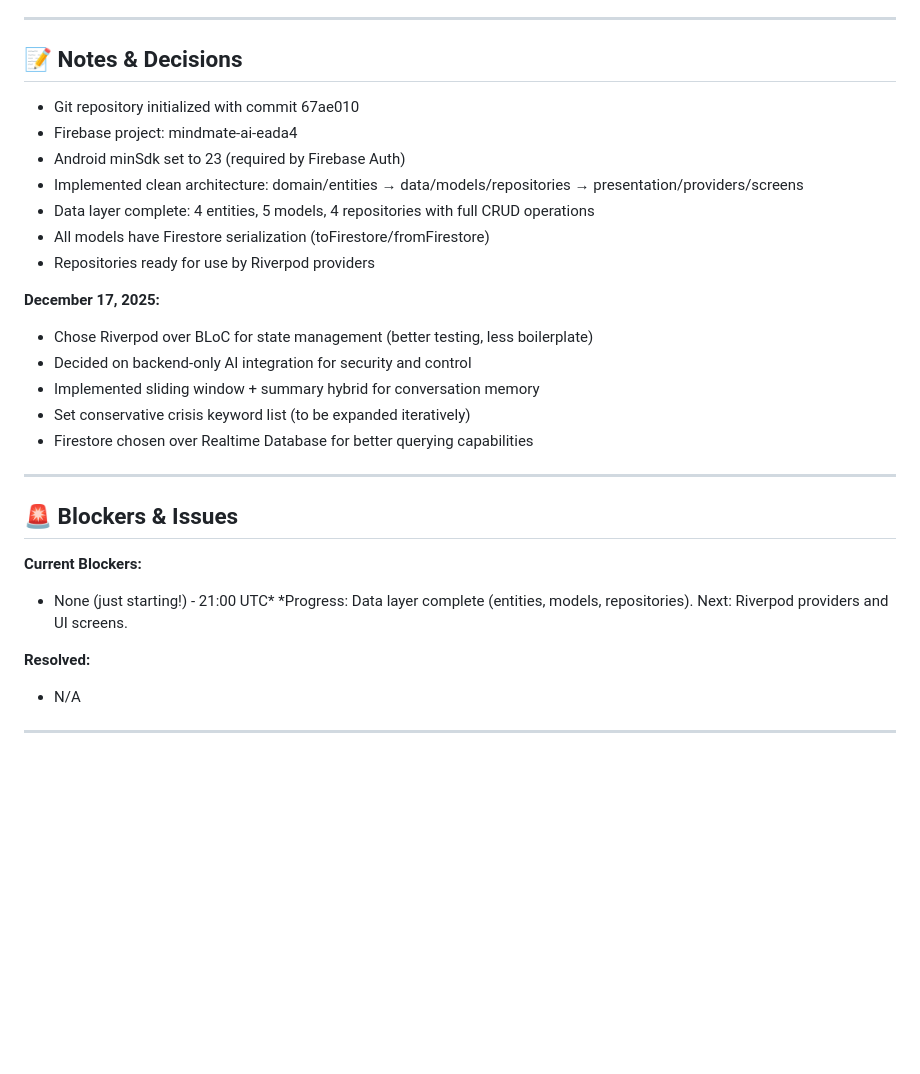
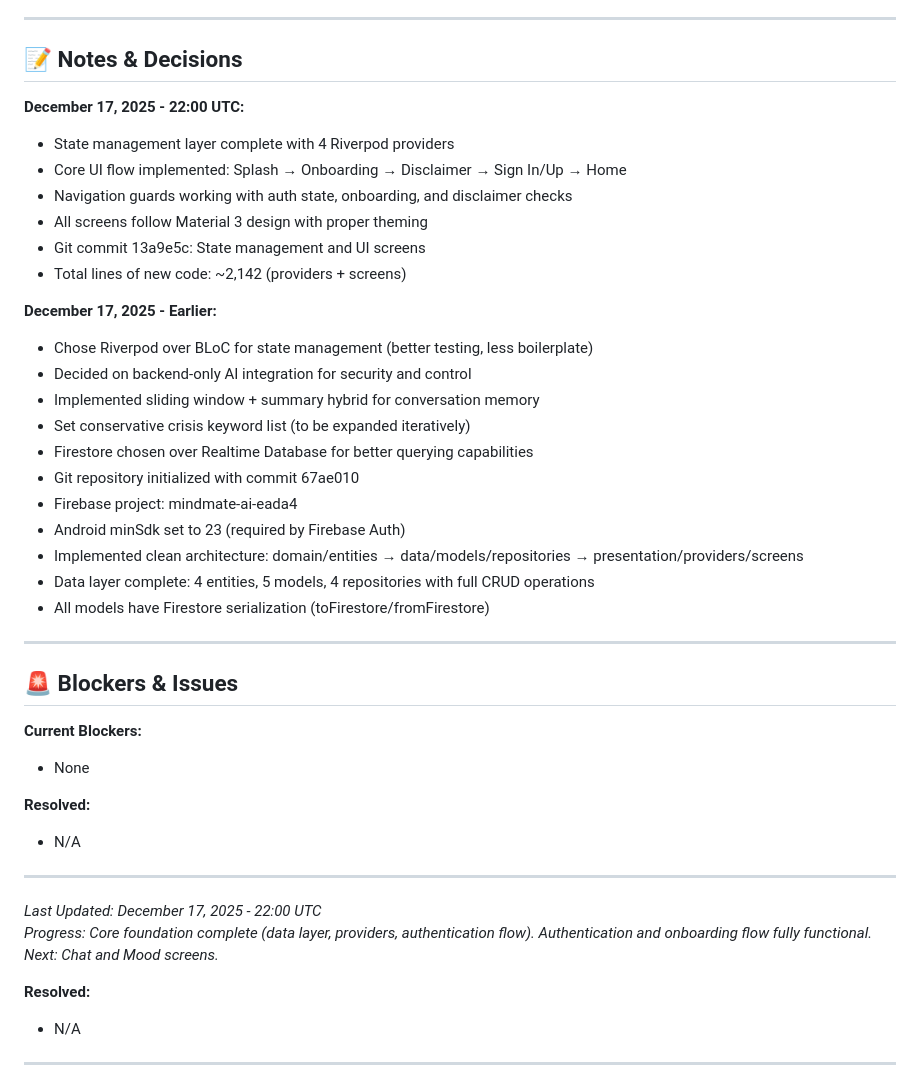
Before and after one commit to CODEwithZAKI2/MindMate-AI, a Markdown page: docs/planning/tasks.md, the part around the change printed below. Rendered like a GitHub page; blank space fills up the shorter version.

```diff
--- a/docs/planning/tasks.md
+++ b/docs/planning/tasks.md
@@ -279,28 +289,42 @@
 ---
 
 ## 📝 Notes & Decisions
+
+**December 17, 2025 - 22:00 UTC:**
+- State management layer complete with 4 Riverpod providers
+- Core UI flow implemented: Splash → Onboarding → Disclaimer → Sign In/Up → Home
+- Navigation guards working with auth state, onboarding, and disclaimer checks
+- All screens follow Material 3 design with proper theming
+- Git commit 13a9e5c: State management and UI screens
+- Total lines of new code: ~2,142 (providers + screens)
+
+**December 17, 2025 - Earlier:**
+- Chose Riverpod over BLoC for state management (better testing, less boilerplate)
+- Decided on backend-only AI integration for security and control
+- Implemented sliding window + summary hybrid for conversation memory
+- Set conservative crisis keyword list (to be expanded iteratively)
+- Firestore chosen over Realtime Database for better querying capabilities
 - Git repository initialized with commit 67ae010
 - Firebase project: mindmate-ai-eada4
 - Android minSdk set to 23 (required by Firebase Auth)
 - Implemented clean architecture: domain/entities → data/models/repositories → presentation/providers/screens
 - Data layer complete: 4 entities, 5 models, 4 repositories with full CRUD operations
 - All models have Firestore serialization (toFirestore/fromFirestore)
-- Repositories ready for use by Riverpod providers
-
-**December 17, 2025:**
-- Chose Riverpod over BLoC for state management (better testing, less boilerplate)
-- Decided on backend-only AI integration for security and control
-- Implemented sliding window + summary hybrid for conversation memory
-- Set conservative crisis keyword list (to be expanded iteratively)
-- Firestore chosen over Realtime Database for better querying capabilities
 
 ---
 
 ## 🚨 Blockers & Issues
 
 **Current Blockers:**
-- None (just starting!) - 21:00 UTC*
-*Progress: Data layer complete (entities, models, repositories). Next: Riverpod providers and UI screens.
+- None
+
+**Resolved:**
+- N/A
+
+---
+
+*Last Updated: December 17, 2025 - 22:00 UTC*
+*Progress: Core foundation complete (data layer, providers, authentication flow). Authentication and onboarding flow fully functional. Next: Chat and Mood screens.*
 
 **Resolved:**
 - N/A
```
Also changed, not shown: other parts of docs/planning/tasks.md (+24 -14 lines).
